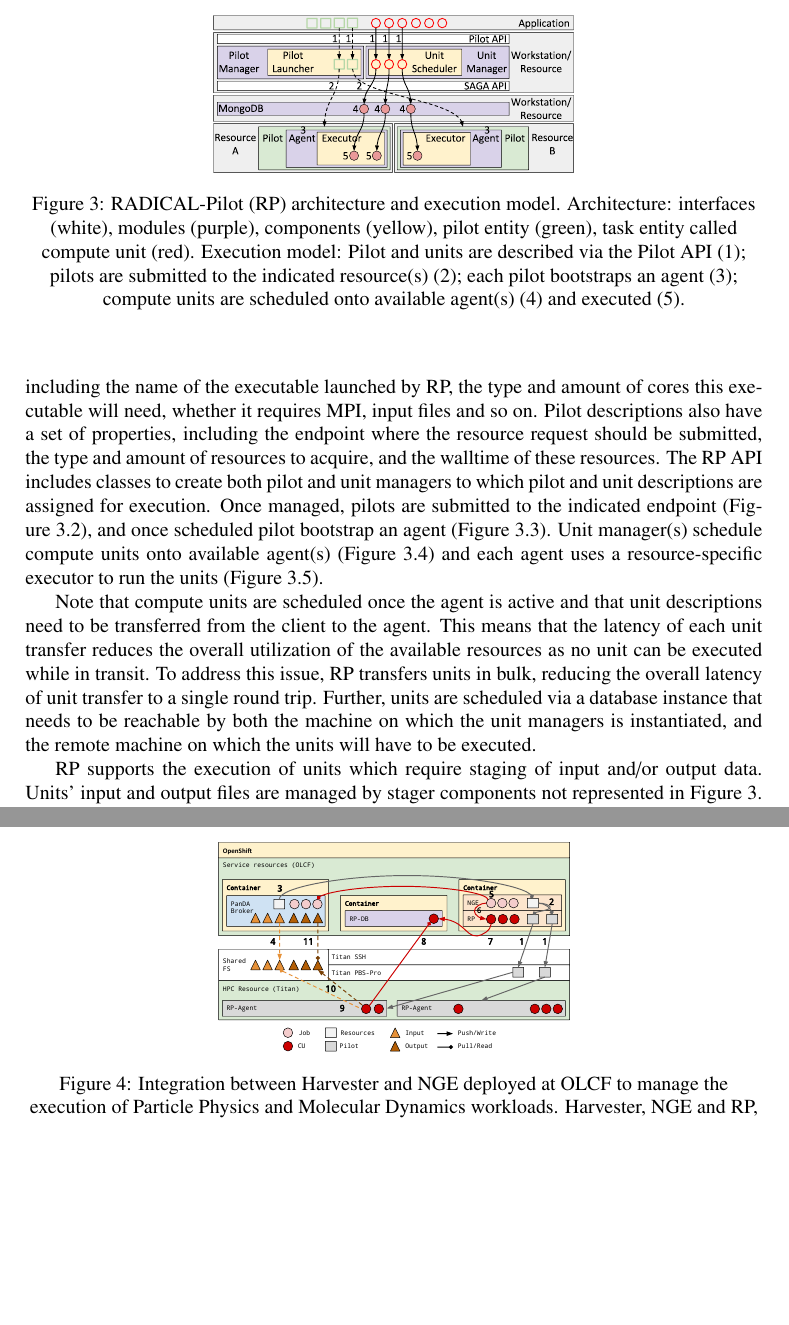
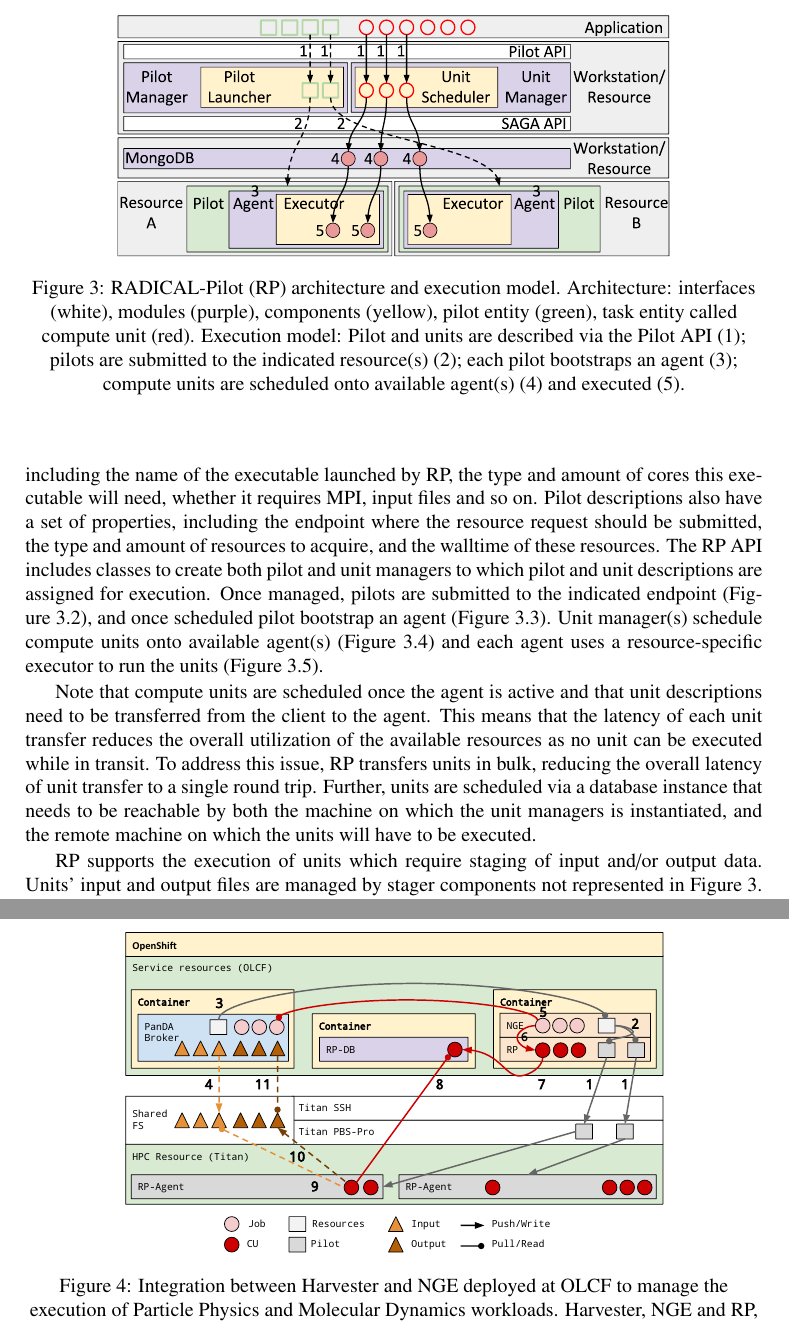
Before and after one commit to ATLAS-Titan/NGE-Harvester-paper, a LaTeX document (nge-harvester.tex): two parts of pages 5 and 6 of 8 before the commit and two parts of pages 5 and 7 of 8 after it, joined at a grey line, cut so that both start at the same text, the shorter picture padded with empty space. Compiled offline with pdfLaTeX.

Commit message:
Old edits

```diff
--- a/nge-harvester.tex
+++ b/nge-harvester.tex
@@ -237,7 +237,7 @@ to run the units (Figure~\ref{fig:rp-arch}.5).
 
 \begin{figure}
   \centering
-  \includegraphics[width=0.49\textwidth]{figures/rp_arch.pdf}
+  \includegraphics[width=0.75\textwidth]{figures/rp_arch.pdf}
   \caption{RADICAL-Pilot (RP) architecture and execution model.
            Architecture: interfaces (white), modules (purple), components
            (yellow), pilot entity (green), task entity called compute unit
@@ -325,7 +325,7 @@ multiple pilots on the same resource.
 
 \begin{figure}
   \centering
-  \includegraphics[width=0.49\textwidth]{figures/integration.pdf}
+  \includegraphics[width=0.75\textwidth]{figures/integration.pdf}
   \caption{Integration between Harvester and NGE deployed at OLCF to manage
            the execution of Particle Physics and Molecular Dynamics
            workloads. Harvester, NGE and RP, and MongoDB are deployed on
```
